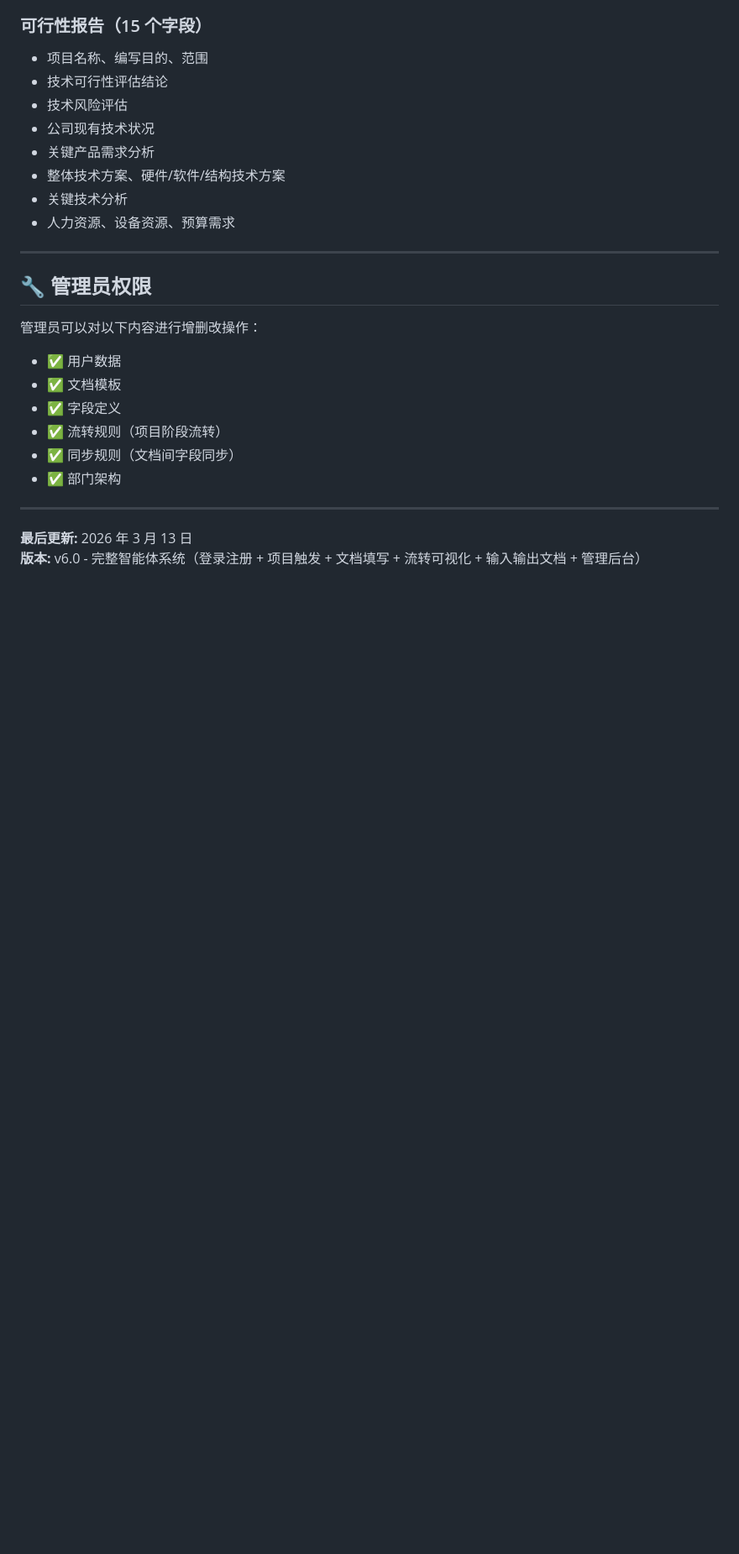
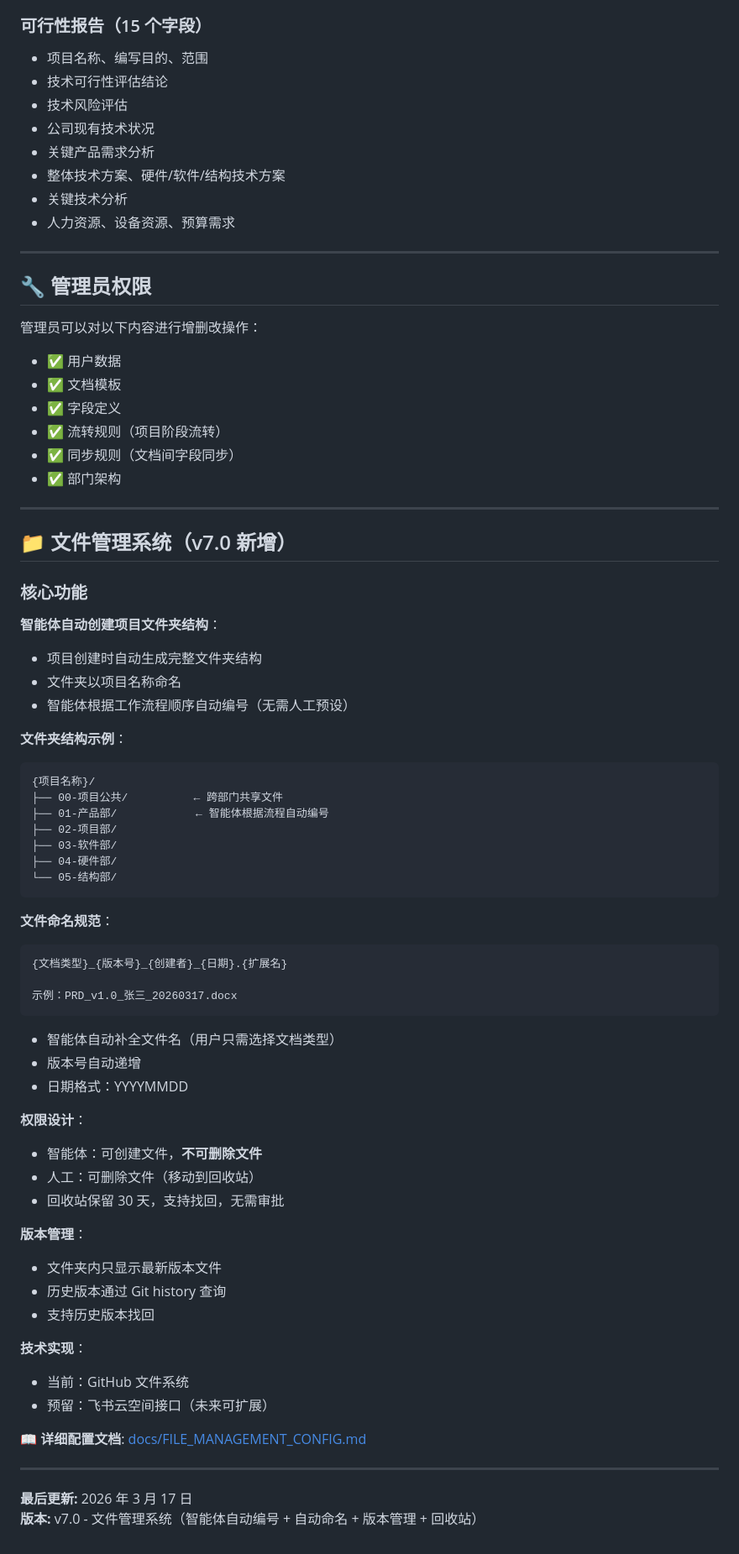
Before and after one commit to zeonzeon123123123-png/XC-Process-Intelligent-Agent, a Markdown page: README.md, the part around the change. Shown at 84% size. Rendered like a GitHub page; blank space fills up the shorter version.

Commit message:
更新 README.md 添加文件管理系统说明 v7.0
新增内容：
- 文件管理系统核心功能说明
- 智能体自动编号规则简介
- 文件命名规范示例
- 权限设计说明
- 版本管理策略
- 技术实现方案

版本号：v6.0 → v7.0

````diff
--- a/README.md
+++ b/README.md
@@ -187,5 +187,53 @@ XC-Process-Intelligent-Agent/
 
 ---
 
-**最后更新:** 2026 年 3 月 13 日
-**版本:** v6.0 - 完整智能体系统（登录注册 + 项目触发 + 文档填写 + 流转可视化 + 输入输出文档 + 管理后台）
+## 📁 文件管理系统（v7.0 新增）
+
+### 核心功能
+
+**智能体自动创建项目文件夹结构**：
+- 项目创建时自动生成完整文件夹结构
+- 文件夹以项目名称命名
+- 智能体根据工作流程顺序自动编号（无需人工预设）
+
+**文件夹结构示例**：
+```
+{项目名称}/
+├── 00-项目公共/          ← 跨部门共享文件
+├── 01-产品部/            ← 智能体根据流程自动编号
+├── 02-项目部/
+├── 03-软件部/
+├── 04-硬件部/
+└── 05-结构部/
+```
+
+**文件命名规范**：
+```
+{文档类型}_{版本号}_{创建者}_{日期}.{扩展名}
+
+示例：PRD_v1.0_张三_20260317.docx
+```
+- 智能体自动补全文件名（用户只需选择文档类型）
+- 版本号自动递增
+- 日期格式：YYYYMMDD
+
+**权限设计**：
+- 智能体：可创建文件，**不可删除文件**
+- 人工：可删除文件（移动到回收站）
+- 回收站保留 30 天，支持找回，无需审批
+
+**版本管理**：
+- 文件夹内只显示最新版本文件
+- 历史版本通过 Git history 查询
+- 支持历史版本找回
+
+**技术实现**：
+- 当前：GitHub 文件系统
+- 预留：飞书云空间接口（未来可扩展）
+
+📖 **详细配置文档**: [docs/FILE_MANAGEMENT_CONFIG.md](docs/FILE_MANAGEMENT_CONFIG.md)
+
+---
+
+**最后更新:** 2026 年 3 月 17 日
+**版本:** v7.0 - 文件管理系统（智能体自动编号 + 自动命名 + 版本管理 + 回收站）
````
